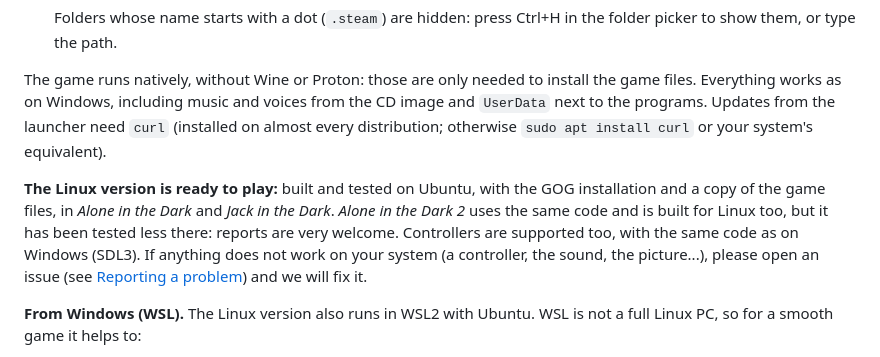
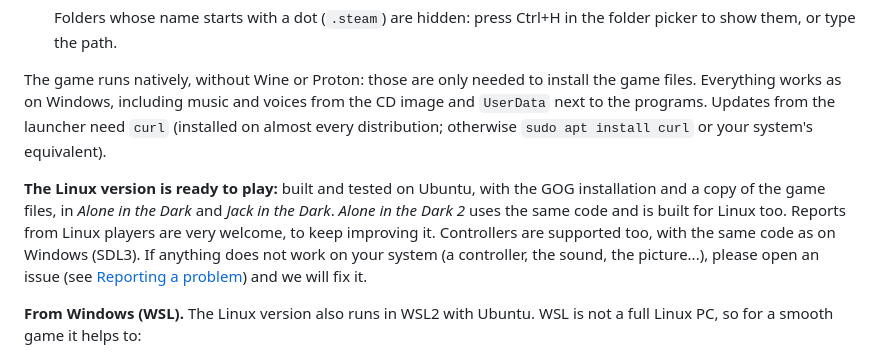
Before and after one commit to nayo186/AloneInTheDarkClassicReborn, a Markdown page: README.md, the part around the change. Drawn GitHub-style.

Commit message:
README: Alone in the Dark 2 on Linux, reports welcome

```diff
--- a/README.md
+++ b/README.md
@@ -126,7 +126,7 @@ Only if you want something else for one entry, add it to the line:
 
 The game runs natively, without Wine or Proton: those are only needed to install the game files. Everything works as on Windows, including music and voices from the CD image and `UserData` next to the programs. Updates from the launcher need `curl` (installed on almost every distribution; otherwise `sudo apt install curl` or your system's equivalent).
 
-**The Linux version is ready to play:** built and tested on Ubuntu, with the GOG installation and a copy of the game files, in *Alone in the Dark* and *Jack in the Dark*. *Alone in the Dark 2* uses the same code and is built for Linux too, but it has been tested less there: reports are very welcome. Controllers are supported too, with the same code as on Windows (SDL3). If anything does not work on your system (a controller, the sound, the picture...), please open an issue (see [Reporting a problem](#reporting-a-problem)) and we will fix it.
+**The Linux version is ready to play:** built and tested on Ubuntu, with the GOG installation and a copy of the game files, in *Alone in the Dark* and *Jack in the Dark*. *Alone in the Dark 2* uses the same code and is built for Linux too. Reports from Linux players are very welcome, to keep improving it. Controllers are supported too, with the same code as on Windows (SDL3). If anything does not work on your system (a controller, the sound, the picture...), please open an issue (see [Reporting a problem](#reporting-a-problem)) and we will fix it.
 
 **From Windows (WSL).** The Linux version also runs in WSL2 with Ubuntu. WSL is not a full Linux PC, so for a smooth game it helps to:
 
```
